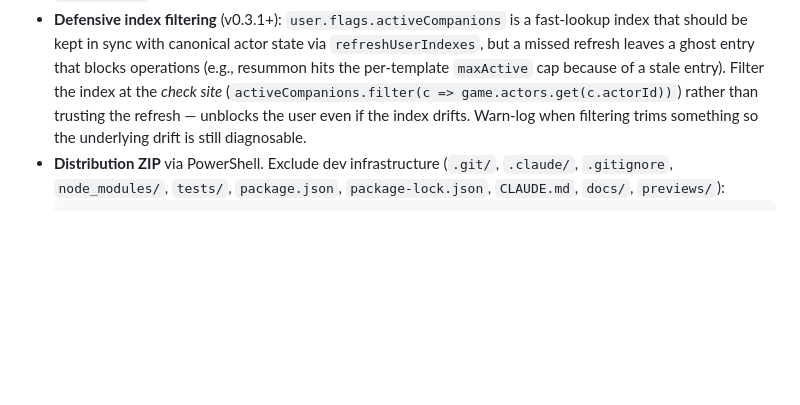
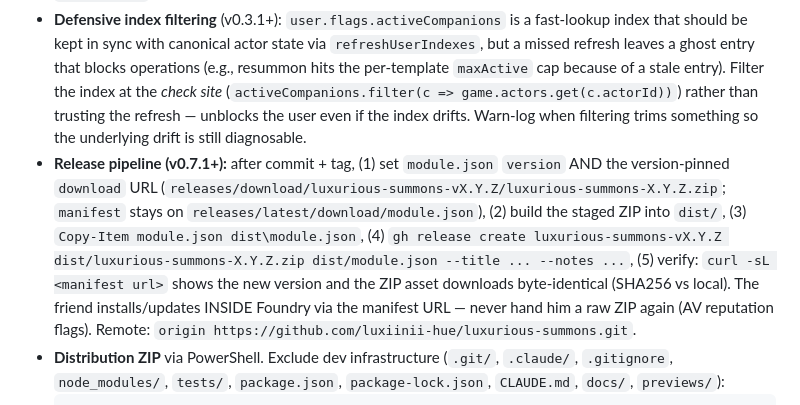
Before and after one commit to luxiinii-hue/luxurious-summons, a Markdown page: CLAUDE.md, the part around one of its changes. Drawn GitHub-style; blank space fills up the shorter version.

Commit message:
docs: 0.7.1 status row + GitHub release pipeline convention
Co-Authored-By: Claude Fable 5 <noreply@anthropic.com>

````diff
--- a/CLAUDE.md
+++ b/CLAUDE.md
@@ -112,6 +113,7 @@ Captured during the user-feedback brainstorming and plan-mode planning session.
 - **Draft state with debounced auto-apply** (Restyle dialog, v0.3.1+): dialog clones `actor.flags["luxurious-summons"]` into `_draft`, mutates in memory across slider drags, and schedules a debounced (~350 ms) `actor.update()` so changes persist without an explicit Save button. `_onClose` flushes any pending write so closing via the X commits. "Revert changes" button writes `_originalFlag` back. Pairs with the override-injection refactor below so live preview works without flag writes mid-drag.
 - **Override-injection refactor**: `visual-filters.js` exposes both `applyFiltersToToken(token)` (reads actor flag — the hook-driven entry point used by drawToken/updateActor) AND `applyOverridesToToken(token, vOverrides, mOverrides)` (takes overrides directly — the dialog-driven entry point used by Restyle's `#applyDraft`). Lets dialogs preview draft state live on canvas without writing the flag every frame.
 - **Defensive index filtering** (v0.3.1+): `user.flags.activeCompanions` is a fast-lookup index that should be kept in sync with canonical actor state via `refreshUserIndexes`, but a missed refresh leaves a ghost entry that blocks operations (e.g., resummon hits the per-template `maxActive` cap because of a stale entry). Filter the index at the *check site* (`activeCompanions.filter(c => game.actors.get(c.actorId))`) rather than trusting the refresh — unblocks the user even if the index drifts. Warn-log when filtering trims something so the underlying drift is still diagnosable.
+- **Release pipeline (v0.7.1+):** after commit + tag, (1) set `module.json` `version` AND the version-pinned `download` URL (`releases/download/luxurious-summons-vX.Y.Z/luxurious-summons-X.Y.Z.zip`; `manifest` stays on `releases/latest/download/module.json`), (2) build the staged ZIP into `dist/`, (3) `Copy-Item module.json dist\module.json`, (4) `gh release create luxurious-summons-vX.Y.Z dist/luxurious-summons-X.Y.Z.zip dist/module.json --title ... --notes ...`, (5) verify: `curl -sL <manifest url>` shows the new version and the ZIP asset downloads byte-identical (SHA256 vs local). The friend installs/updates INSIDE Foundry via the manifest URL — never hand him a raw ZIP again (AV reputation flags). Remote: `origin https://github.com/luxiinii-hue/luxurious-summons.git`.
 - **Distribution ZIP** via PowerShell. Exclude dev infrastructure (`.git/`, `.claude/`, `.gitignore`, `node_modules/`, `tests/`, `package.json`, `package-lock.json`, `CLAUDE.md`, `docs/`, `previews/`):
   ```powershell
   $src = "<repo>\modules\luxurious-summons"
````
Also changed, not shown: other parts of CLAUDE.md (+1 -0 lines).
